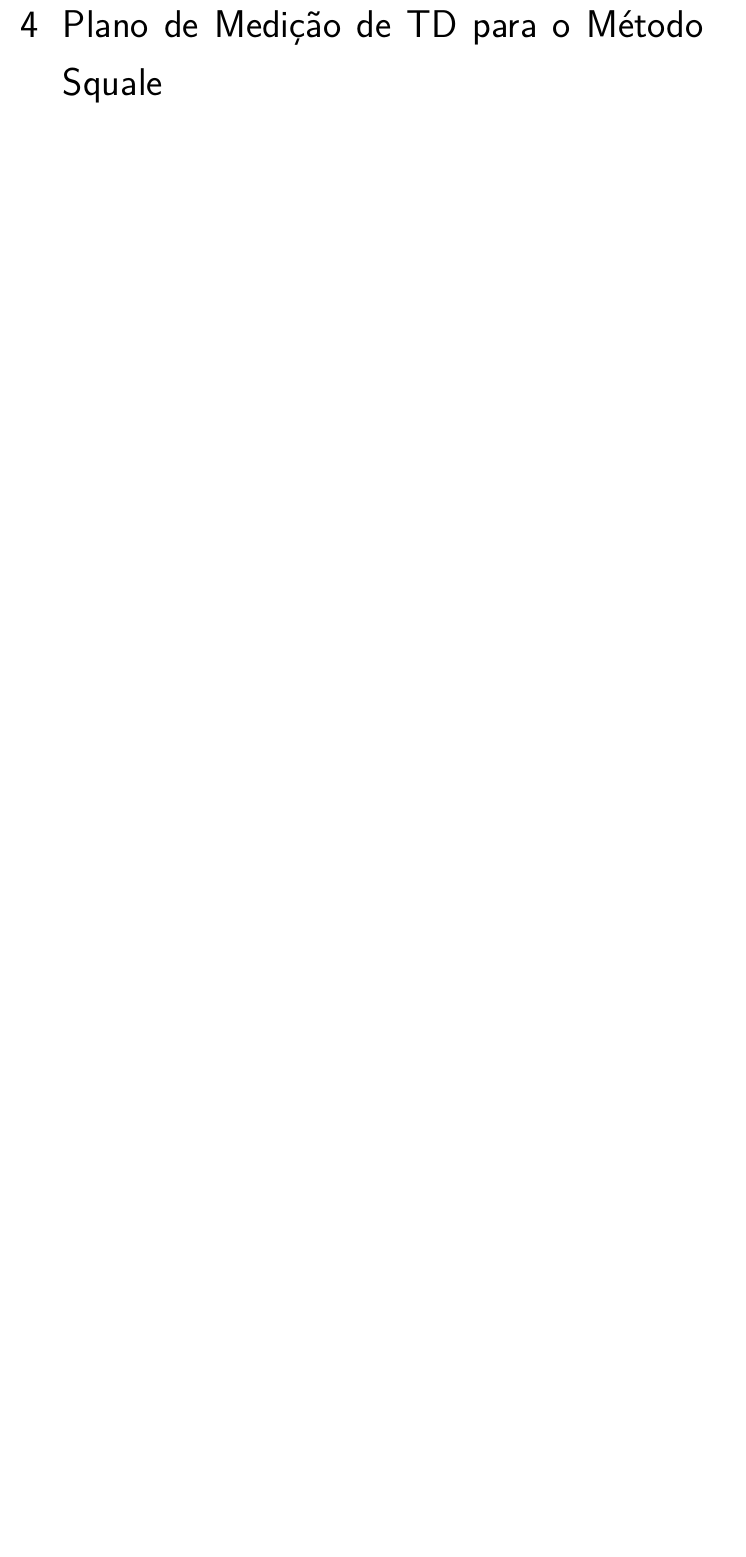
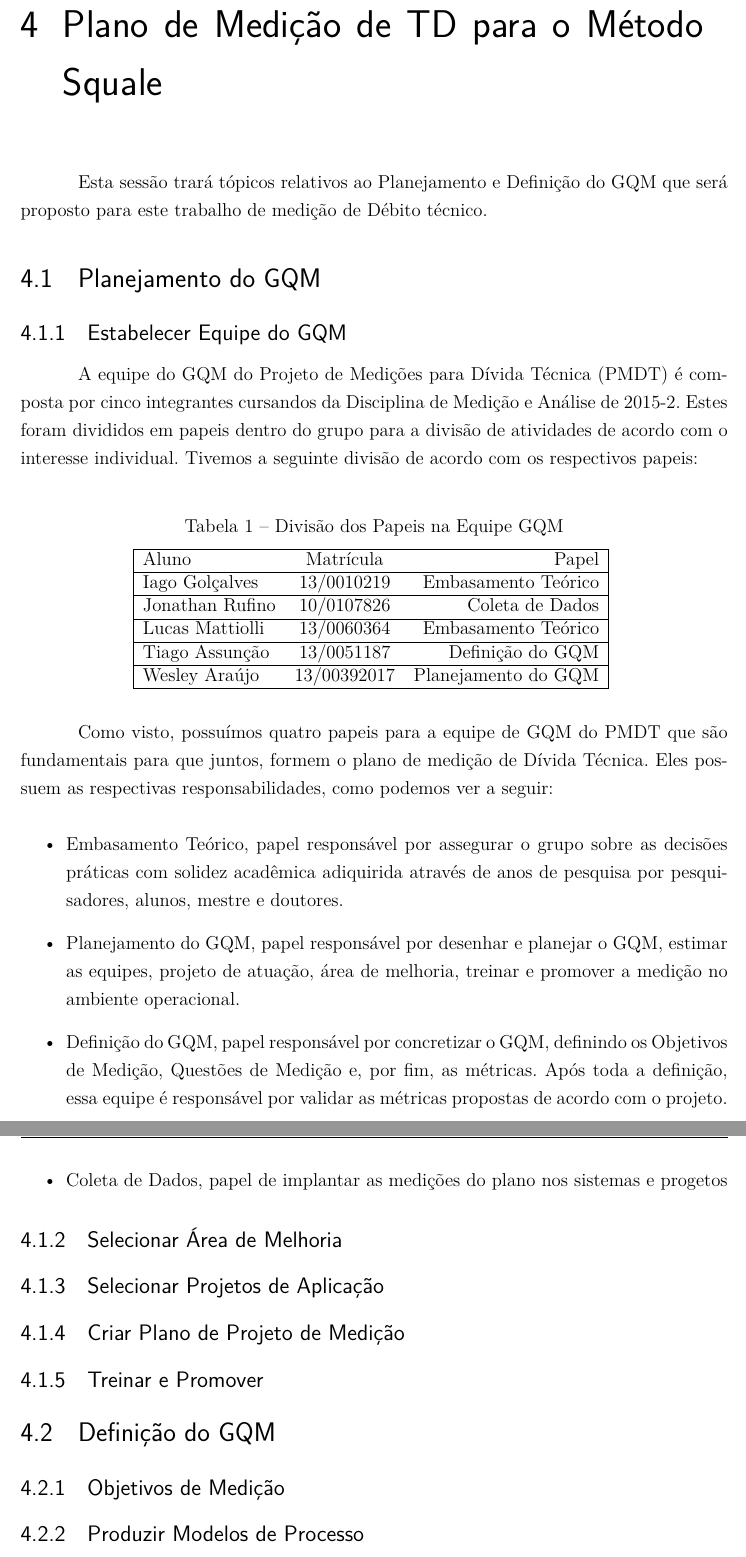
Before and after one commit to BMGWA/Medicao, a LaTeX thesis (tcc.tex, which reads editaveis/textual/desenvolvimento.tex): part of page 20 of 25 before the commit and two parts of pages 21 and 22 of 27 after it, the two joined at a grey line, cut so that both start at the same text, the shorter picture padded with empty space. Compiled offline with pdfLaTeX.

Commit message:
Descrevendo equipe

```diff
--- a/editaveis/textual/desenvolvimento.tex
+++ b/editaveis/textual/desenvolvimento.tex
@@ -1 +1,66 @@
 \chapter[Plano de Medição de TD para o Método Squale]{Plano de Medição de TD para o Método Squale}
+
+Esta sessão trará tópicos relativos ao Planejamento e Definição do GQM que será
+proposto para este trabalho de medição de Débito técnico.
+
+\section{Planejamento do GQM}
+\subsection{Estabelecer Equipe do GQM}
+A equipe do GQM do Projeto de Medições para Dívida Técnica (PMDT) é composta por
+cinco integrantes cursandos da Disciplina de Medição e Análise de 2015-2. Estes
+foram divididos em papeis dentro do grupo para a divisão de atividades de acordo
+com o interesse individual. Tivemos a seguinte divisão de acordo com os respectivos
+papeis:
+\\
+
+
+\begin{table}[ht]
+\caption{Divisão dos Papeis na Equipe GQM}
+\centering
+\begin{tabular}{|l*{1}{c}r|}
+\hline
+Aluno              & Matrícula & Papel \\
+\hline
+Iago Golçalves & 13/0010219 &   Embasamento Teórico   \\
+\hline
+Jonathan  Rufino & 10/0107826 &   Coleta de Dados\\
+\hline
+Lucas Mattiolli & 13/0060364 &   Embasamento Teórico \\
+\hline
+Tiago Assunção & 13/0051187 &   Definição do GQM  \\
+\hline
+Wesley Araújo & 13/00392017 &   Planejamento do GQM \\
+\hline
+\end{tabular}
+\label{table:papeisgqm}
+\end{table}
+
+Como visto, possuímos quatro papeis para a equipe de GQM do PMDT que são fundamentais
+para que juntos, formem o plano de medição de Dívida Técnica. Eles possuem as respectivas
+responsabilidades, como podemos ver a seguir:
+
+\begin{itemize}
+  \item Embasamento Teórico, papel responsável por assegurar o grupo sobre as decisões
+  práticas com solidez acadêmica adiquirida através de anos de pesquisa por pesquisadores,
+  alunos, mestre e doutores.
+
+  \item Planejamento do GQM, papel responsável por desenhar e planejar o GQM, estimar
+  as equipes, projeto de atuação, área de melhoria, treinar e promover a medição
+  no ambiente operacional.
+
+  \item Definição do GQM, papel responsável por concretizar o GQM, definindo os
+  Objetivos de Medição, Questões de Medição e, por fim, as métricas. Após toda a
+  definição, essa equipe é responsável por validar as métricas propostas de acordo
+  com o projeto.
+
+  \item Coleta de Dados, papel de implantar as medições do plano nos sistemas e
+  progetos
+\end{itemize}
+
+\subsection{Selecionar Área de Melhoria}
+\subsection{Selecionar Projetos de Aplicação}
+\subsection{Criar Plano de Projeto de Medição}
+\subsection{Treinar e Promover}
+
+\section{Definição do GQM}
+\subsection{Objetivos de Medição}
+\subsection{Produzir Modelos de Processo}
```
Also changed, not shown: editaveis/textual/aplicacao.tex (+4 -0 lines), editaveis/textual/referencial.tex (+4 -0 lines), editaveis/textual/desenvolvimento.tex (5 more changed lines).
